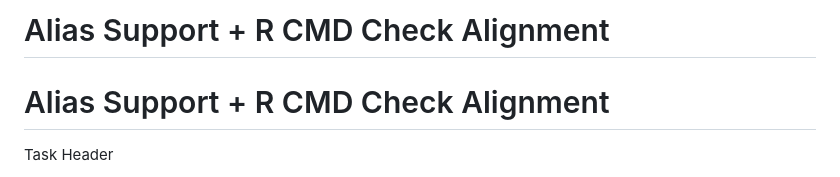
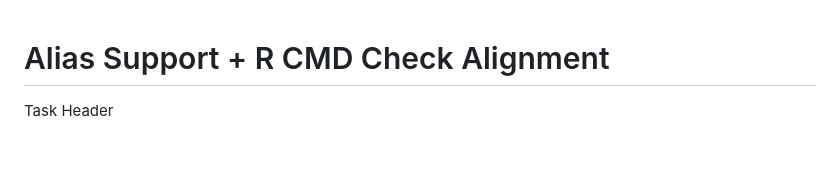
Before and after one commit to randrescastaneda/stamp, a Markdown page: copilot_logs/alias-support-and-r-cmd-check-fixes.md, the part around the change. Drawn GitHub-style; blank space fills up the shorter version.

Commit message:
Fix headings

```diff
--- a/copilot_logs/alias-support-and-r-cmd-check-fixes.md
+++ b/copilot_logs/alias-support-and-r-cmd-check-fixes.md
@@ -1,5 +1,3 @@
-# Alias Support + R CMD Check Alignment
-
 # Alias Support + R CMD Check Alignment
 
 Task Header
```
